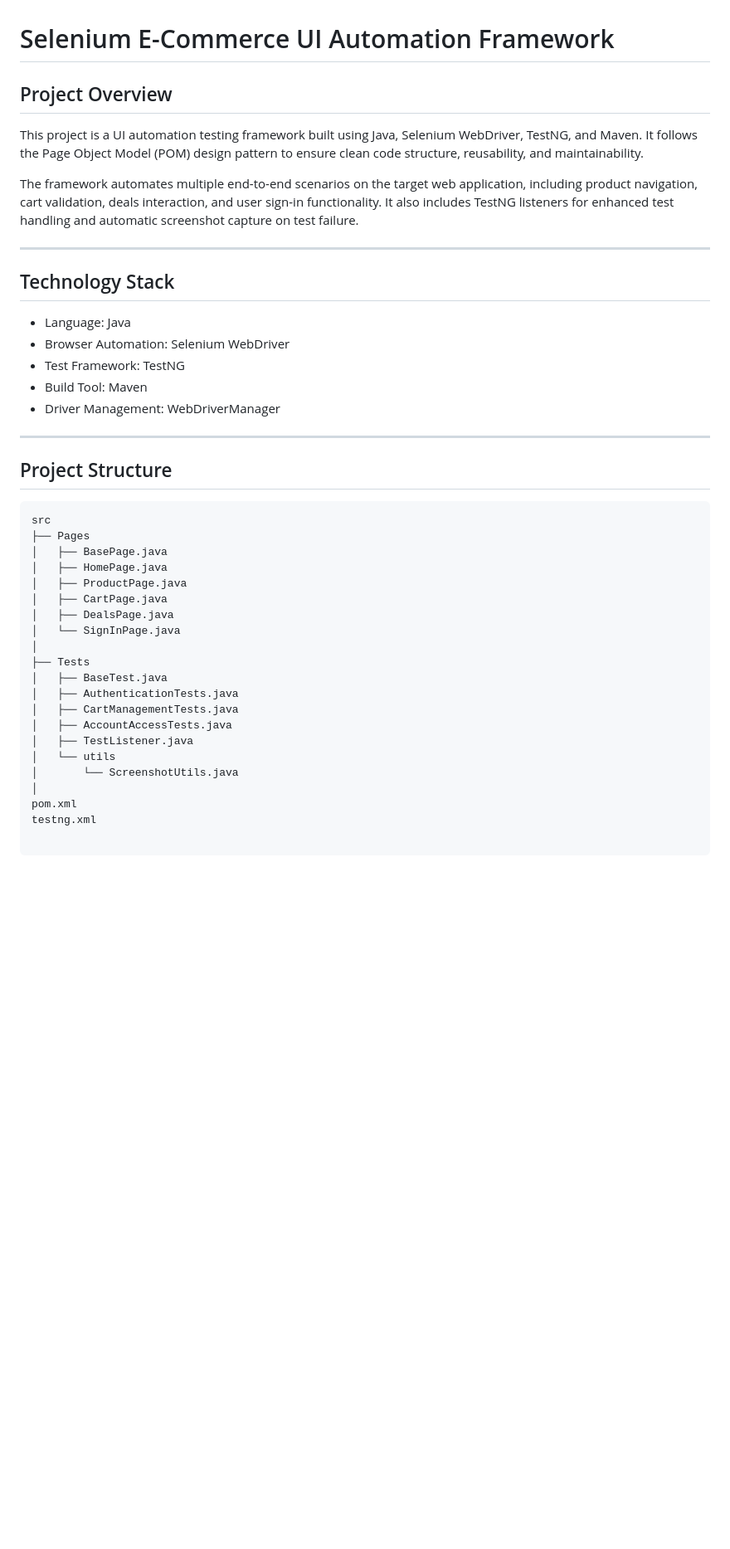
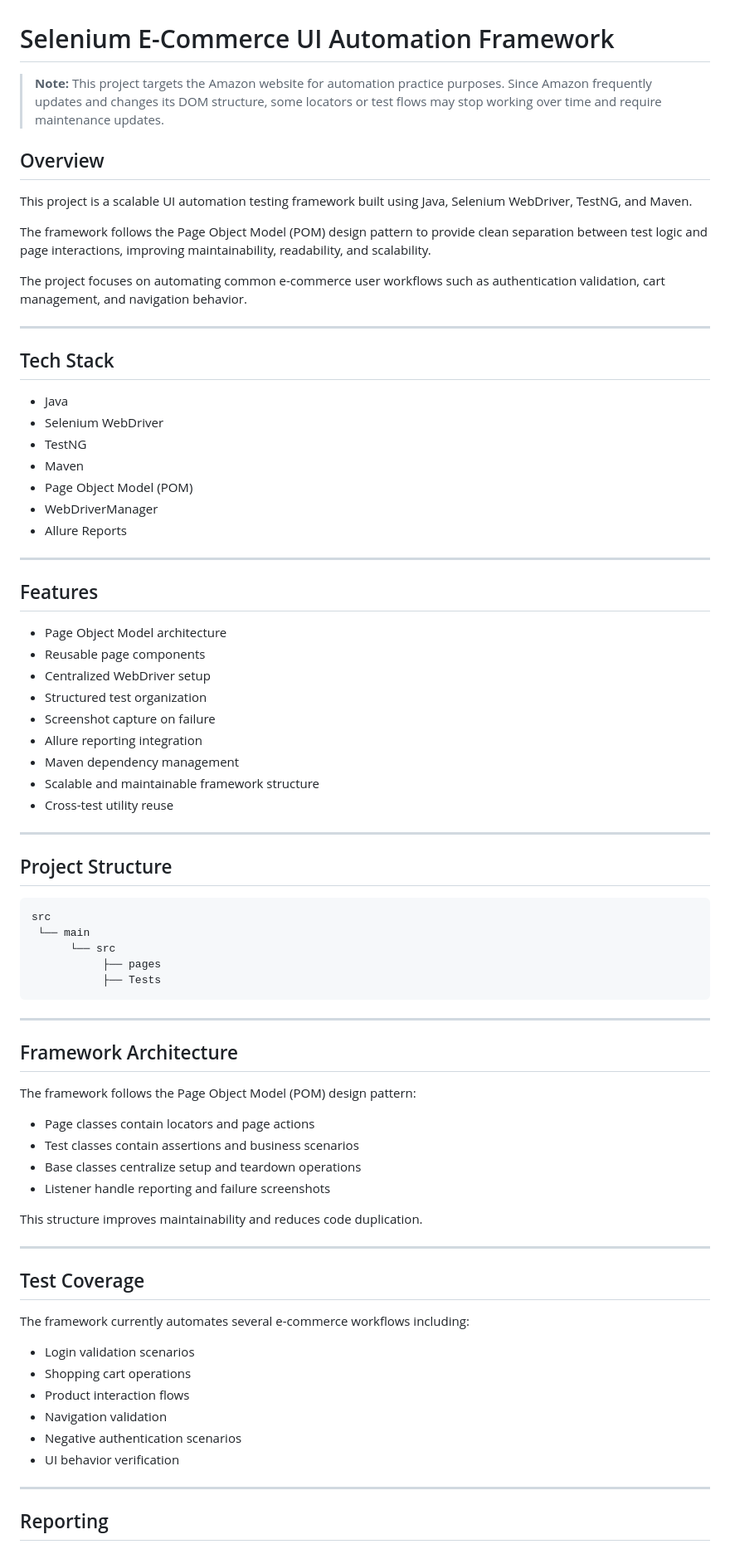
Before and after one commit to MahmoudEhabMorsy/selenium_ecommerce_automation_framework, a Markdown page: README.md, the part around one of its changes. Shown at 83% size. GitHub-like rendering; blank space fills up the shorter version.

Commit message:
Revise README for clarity and additional details
Updated the README to enhance project overview, technology stack, features, and reporting sections.

`````diff
--- a/README.md
+++ b/README.md
@@ -1,41 +1,80 @@
 # Selenium E-Commerce UI Automation Framework
 
-## Project Overview
-This project is a UI automation testing framework built using Java, Selenium WebDriver, TestNG, and Maven. It follows the Page Object Model (POM) design pattern to ensure clean code structure, reusability, and maintainability.
+> **Note:** This project targets the Amazon website for automation practice purposes. Since Amazon frequently updates and changes its DOM structure, some locators or test flows may stop working over time and require maintenance updates.
 
-The framework automates multiple end-to-end scenarios on the target web application, including product navigation, cart validation, deals interaction, and user sign-in functionality. It also includes TestNG listeners for enhanced test handling and automatic screenshot capture on test failure.
+## Overview
+
+This project is a scalable UI automation testing framework built using Java, Selenium WebDriver, TestNG, and Maven.
+
+The framework follows the Page Object Model (POM) design pattern to provide clean separation between test logic and page interactions, improving maintainability, readability, and scalability.
+
+The project focuses on automating common e-commerce user workflows such as authentication validation, cart management, and navigation behavior.
 
 ---
 
-## Technology Stack
-* Language: Java
-* Browser Automation: Selenium WebDriver
-* Test Framework: TestNG
-* Build Tool: Maven
-* Driver Management: WebDriverManager
+## Tech Stack
+
+- Java
+- Selenium WebDriver
+- TestNG
+- Maven
+- Page Object Model (POM)
+- WebDriverManager
+- Allure Reports
+
+---
+
+## Features
+
+- Page Object Model architecture
+- Reusable page components
+- Centralized WebDriver setup
+- Structured test organization
+- Screenshot capture on failure
+- Allure reporting integration
+- Maven dependency management
+- Scalable and maintainable framework structure
+- Cross-test utility reuse
 
 ---
 
 ## Project Structure
+
 ```text
 src
-├── Pages
-│   ├── BasePage.java
-│   ├── HomePage.java
-│   ├── ProductPage.java
-│   ├── CartPage.java
-│   ├── DealsPage.java
-│   └── SignInPage.java
-│
-├── Tests
-│   ├── BaseTest.java
-│   ├── AuthenticationTests.java
-│   ├── CartManagementTests.java
-│   ├── AccountAccessTests.java
-│   ├── TestListener.java
-│   └── utils
-│       └── ScreenshotUtils.java
-│
-pom.xml
-testng.xml
+ └── main
+      └── src
+           ├── pages
+           ├── Tests
+````
 
+---
+
+## Framework Architecture
+
+The framework follows the Page Object Model (POM) design pattern:
+
+* Page classes contain locators and page actions
+* Test classes contain assertions and business scenarios
+* Base classes centralize setup and teardown operations
+* Listener handle reporting and failure screenshots
+
+This structure improves maintainability and reduces code duplication.
+
+---
+
+## Test Coverage
+
+The framework currently automates several e-commerce workflows including:
+
+* Login validation scenarios
+* Shopping cart operations
+* Product interaction flows
+* Navigation validation
+* Negative authentication scenarios
+* UI behavior verification
+
+---
+
+## Reporting
+
`````
Also changed, not shown: other parts of README.md (+63 -70 lines).
